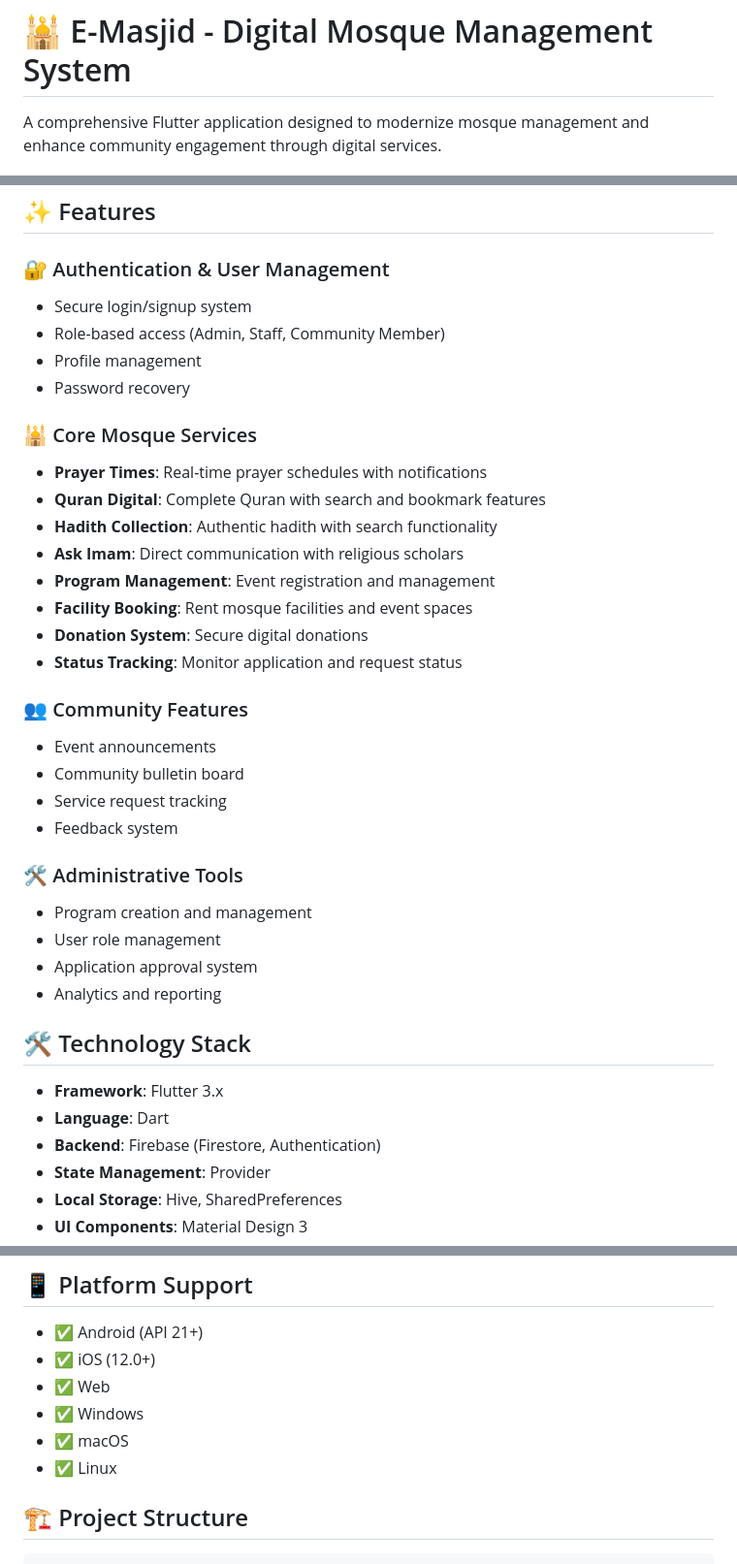
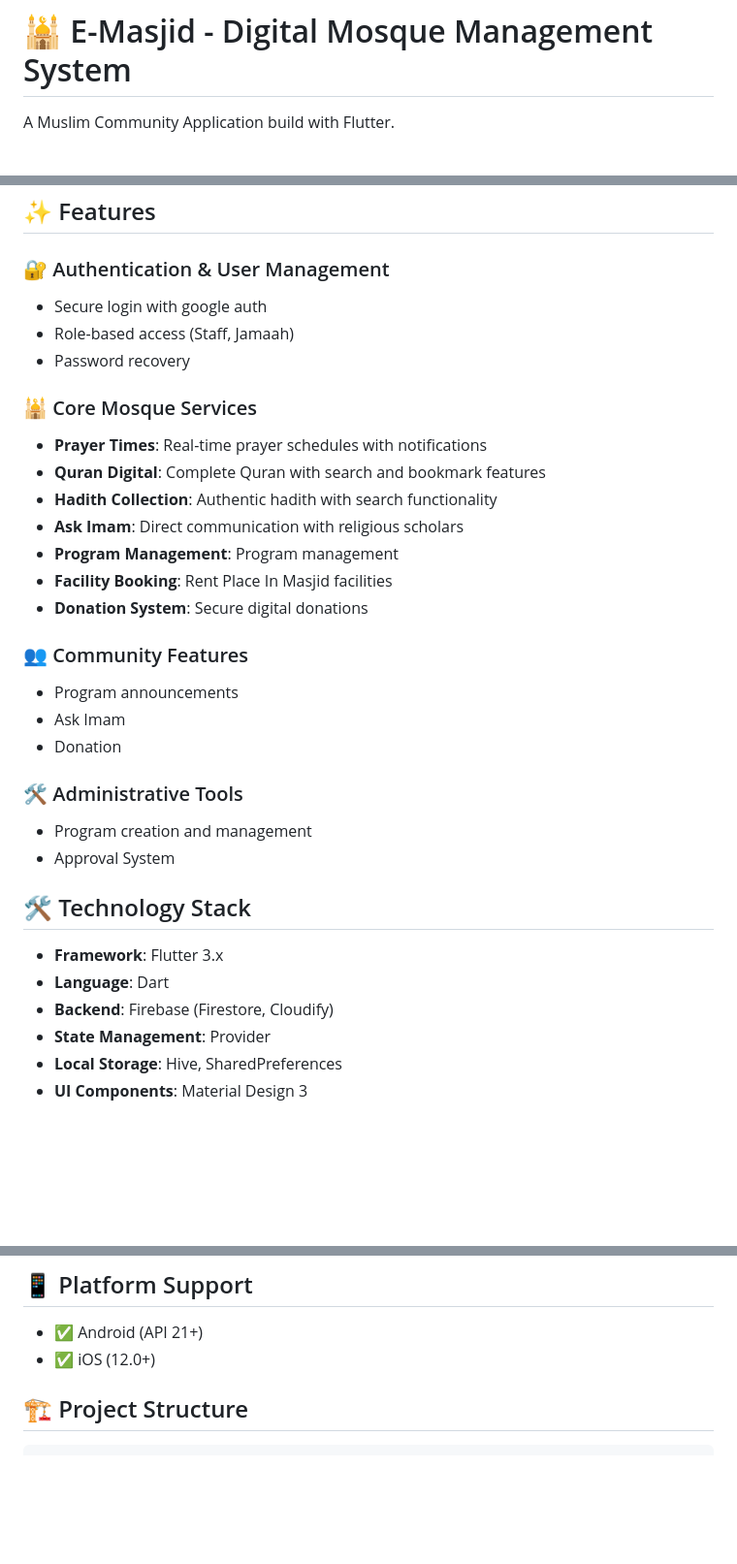
Before and after one commit to liamsimfty/e_masjid, a Markdown page: README.md, 3 parts joined by grey strips. Shown at 97% size. Rendered like a GitHub page; blank space fills up the shorter version.

```diff
--- a/README.md
+++ b/README.md
@@ -1,6 +1,6 @@
 # 🕌 E-Masjid - Digital Mosque Management System
 
-A comprehensive Flutter application designed to modernize mosque management and enhance community engagement through digital services.
+A Muslim Community Application build with Flutter.
 
 ![E-Masjid Logo](assets/images/e_masjid_web.png)
 
@@ -31,9 +23,8 @@ A comprehensive Flutter application designed to modernize mosque management and
 ## ✨ Features
 
 ### 🔐 Authentication & User Management
-- Secure login/signup system
-- Role-based access (Admin, Staff, Community Member)
-- Profile management
+- Secure login with google auth
+- Role-based access (Staff, Jamaah)
 - Password recovery
 
 ### 🕌 Core Mosque Services
@@ -41,28 +32,25 @@ A comprehensive Flutter application designed to modernize mosque management and
 - **Quran Digital**: Complete Quran with search and bookmark features
 - **Hadith Collection**: Authentic hadith with search functionality
 - **Ask Imam**: Direct communication with religious scholars
-- **Program Management**: Event registration and management
-- **Facility Booking**: Rent mosque facilities and event spaces
+- **Program Management**: Program management
+- **Facility Booking**: Rent Place In Masjid facilities
 - **Donation System**: Secure digital donations
-- **Status Tracking**: Monitor application and request status
 
 ### 👥 Community Features
-- Event announcements
-- Community bulletin board
-- Service request tracking
-- Feedback system
+- Program announcements
+- Ask Imam
+- Donation
 
 ### 🛠️ Administrative Tools
 - Program creation and management
-- User role management
-- Application approval system
-- Analytics and reporting
+- Approval System
+
 
 ## 🛠️ Technology Stack
 
 - **Framework**: Flutter 3.x
 - **Language**: Dart
-- **Backend**: Firebase (Firestore, Authentication)
+- **Backend**: Firebase (Firestore, Cloudify)
 - **State Management**: Provider
 - **Local Storage**: Hive, SharedPreferences
 - **UI Components**: Material Design 3
@@ -108,10 +96,6 @@ A comprehensive Flutter application designed to modernize mosque management and
 
 - ✅ Android (API 21+)
 - ✅ iOS (12.0+)
-- ✅ Web
-- ✅ Windows
-- ✅ macOS
-- ✅ Linux
 
 ## 🏗️ Project Structure
 
```
Also changed, not shown: other parts of README.md (+7 -44 lines).
